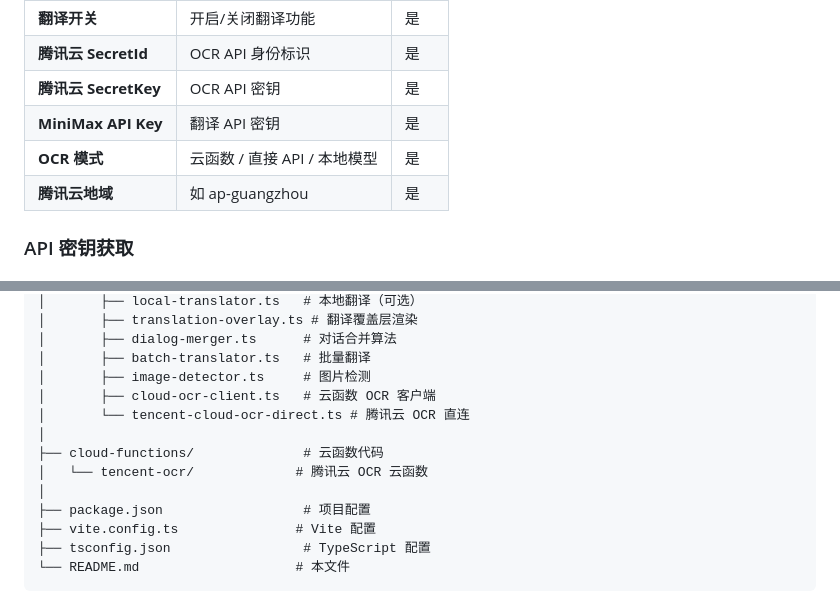
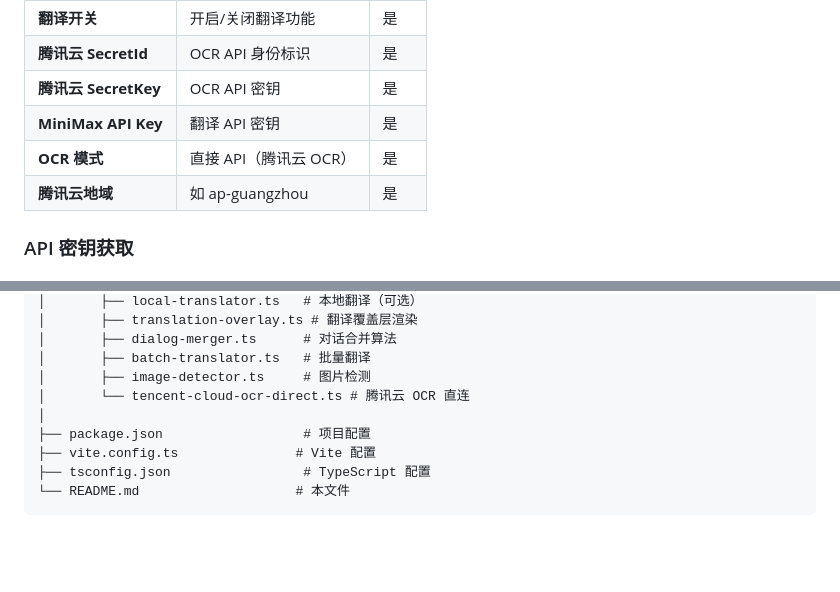
Before and after one commit to akoslarry/manga-lens, a Markdown page: README.md, 2 parts joined by grey strips. GitHub-like rendering; blank space fills up the shorter version.

Commit message:
docs: 移除云函数相关内容
- 删除 OCR 模式中的云函数选项
- 删除 cloud-functions 目录说明
- 删除 cloud-ocr-client.ts 模块说明

```diff
--- a/README.md
+++ b/README.md
@@ -117,7 +117,7 @@ npm run build   # 构建生产版本
 | **腾讯云 SecretId** | OCR API 身份标识 | 是 |
 | **腾讯云 SecretKey** | OCR API 密钥 | 是 |
 | **MiniMax API Key** | 翻译 API 密钥 | 是 |
-| **OCR 模式** | 云函数 / 直接 API / 本地模型 | 是 |
+| **OCR 模式** | 直接 API（腾讯云 OCR） | 是 |
 | **腾讯云地域** | 如 ap-guangzhou | 是 |
 
 ### API 密钥获取
@@ -165,11 +165,7 @@ manga-lens/
 │       ├── dialog-merger.ts      # 对话合并算法
 │       ├── batch-translator.ts   # 批量翻译
 │       ├── image-detector.ts     # 图片检测
-│       ├── cloud-ocr-client.ts   # 云函数 OCR 客户端
 │       └── tencent-cloud-ocr-direct.ts # 腾讯云 OCR 直连
-│
-├── cloud-functions/              # 云函数代码
-│   └── tencent-ocr/             # 腾讯云 OCR 云函数
 │
 ├── package.json                  # 项目配置
 ├── vite.config.ts               # Vite 配置
```
